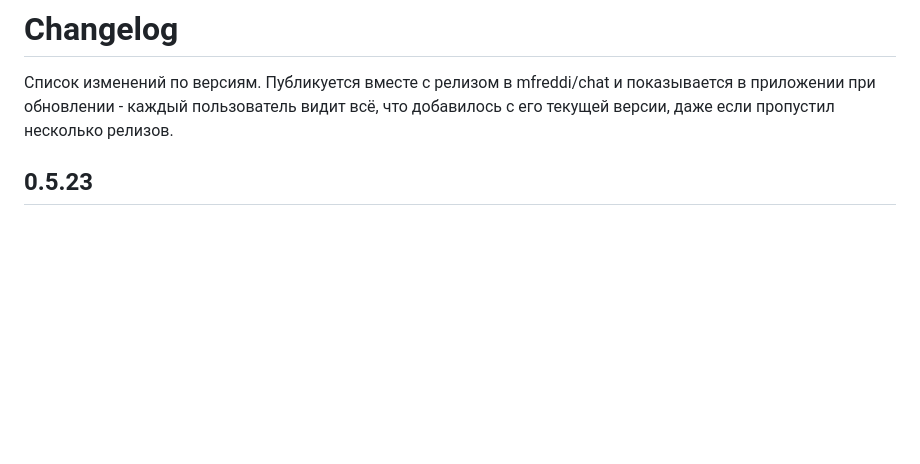
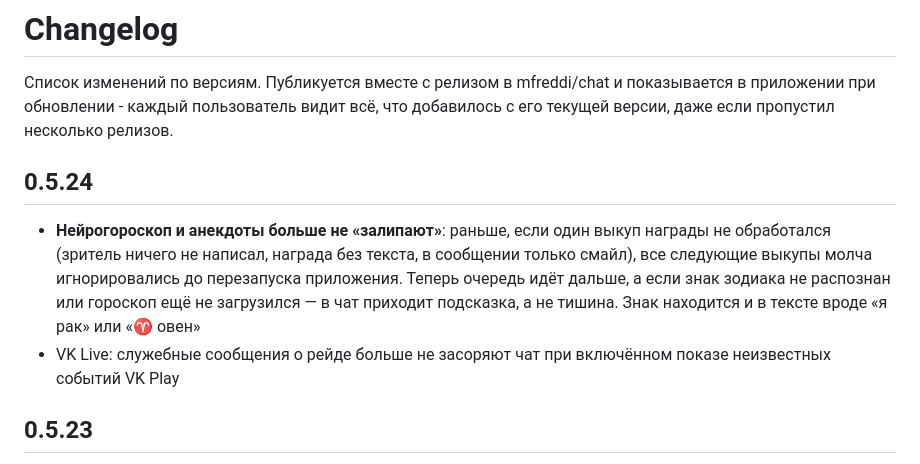
Before and after one commit to mfreddi/chat, a Markdown page: CHANGELOG.md, the part around the change. Rendered like a GitHub page; blank space fills up the shorter version.

Commit message:
Update changelog for v0.5.24

```diff
--- a/CHANGELOG.md
+++ b/CHANGELOG.md
@@ -1,6 +1,11 @@
 # Changelog
 
 Список изменений по версиям. Публикуется вместе с релизом в mfreddi/chat и показывается в приложении при обновлении - каждый пользователь видит всё, что добавилось с его текущей версии, даже если пропустил несколько релизов.
+
+## 0.5.24
+
+- **Нейрогороскоп и анекдоты больше не «залипают»**: раньше, если один выкуп награды не обработался (зритель ничего не написал, награда без текста, в сообщении только смайл), все следующие выкупы молча игнорировались до перезапуска приложения. Теперь очередь идёт дальше, а если знак зодиака не распознан или гороскоп ещё не загрузился — в чат приходит подсказка, а не тишина. Знак находится и в тексте вроде «я рак» или «♈ овен»
+- VK Live: служебные сообщения о рейде больше не засоряют чат при включённом показе неизвестных событий VK Play
 
 ## 0.5.23
 
```
